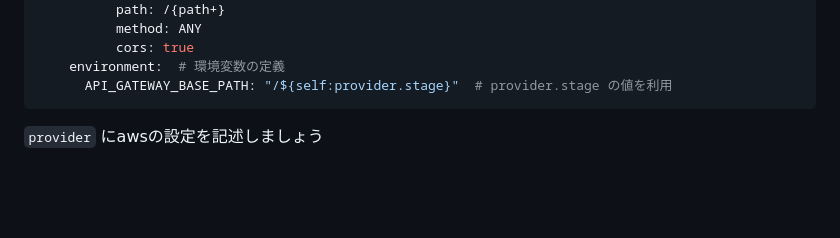
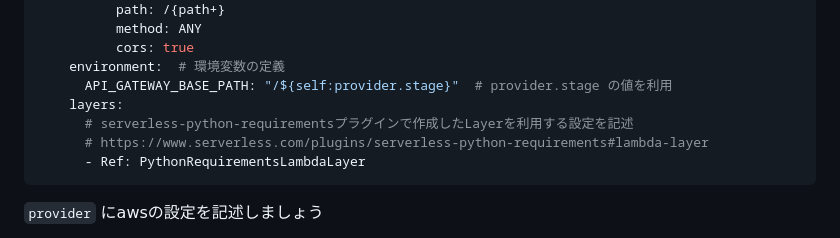
Before and after one commit to ng3rdstmadgke/sls-tutorial, a Markdown page: README.md, the part around one of its changes. GitHub-like rendering; blank space fills up the shorter version.

````diff
--- a/README.md
+++ b/README.md
@@ -159,6 +159,10 @@ functions:
           cors: true
     environment:  # 環境変数の定義
       API_GATEWAY_BASE_PATH: "/${self:provider.stage}"  # provider.stage の値を利用
+    layers:
+      # serverless-python-requirementsプラグインで作成したLayerを利用する設定を記述
+      # https://www.serverless.com/plugins/serverless-python-requirements#lambda-layer
+      - Ref: PythonRequirementsLambdaLayer
 ```
 
 `provider` にawsの設定を記述しましょう
````
Also changed, not shown: other parts of README.md (+3 -3 lines).
